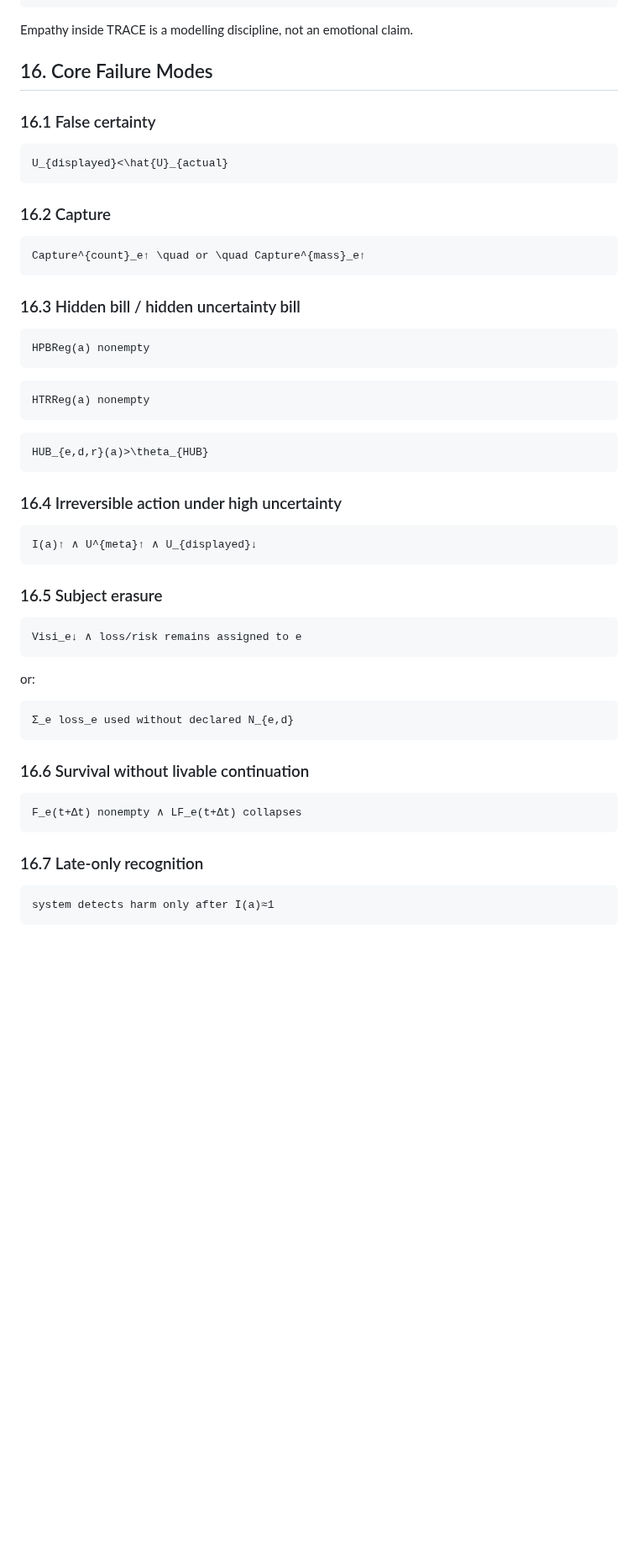
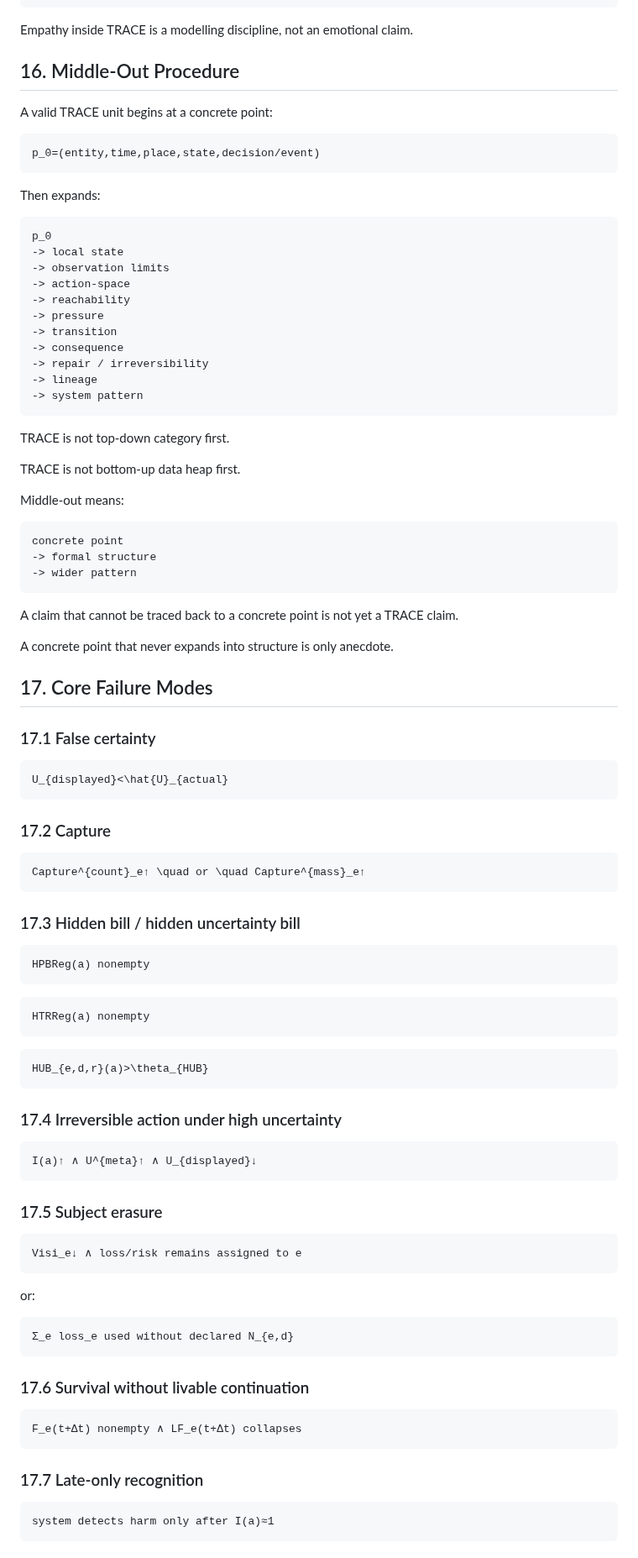
Before and after one commit to markgoodbody-bit/TRACE, a Markdown page: 00_CORE/TRACE_MATH_KERNEL_v0_1.md, the part around one of its changes. Shown at 84% size. Drawn GitHub-style; blank space fills up the shorter version.

Commit message:
Minor patch math kernel root after Claude review

````diff
--- a/00_CORE/TRACE_MATH_KERNEL_v0_1.md
+++ b/00_CORE/TRACE_MATH_KERNEL_v0_1.md
@@ -674,21 +690,61 @@ model_other
 
 Empathy inside TRACE is a modelling discipline, not an emotional claim.
 
-## 16. Core Failure Modes
+## 16. Middle-Out Procedure
 
-### 16.1 False certainty
+A valid TRACE unit begins at a concrete point:
+
+```math
+p_0=(entity,time,place,state,decision/event)
+```
+
+Then expands:
+
+```text
+p_0
+-> local state
+-> observation limits
+-> action-space
+-> reachability
+-> pressure
+-> transition
+-> consequence
+-> repair / irreversibility
+-> lineage
+-> system pattern
+```
+
+TRACE is not top-down category first.
+
+TRACE is not bottom-up data heap first.
+
+Middle-out means:
+
+```text
+concrete point
+-> formal structure
+-> wider pattern
+```
+
+A claim that cannot be traced back to a concrete point is not yet a TRACE claim.
+
+A concrete point that never expands into structure is only anecdote.
+
+## 17. Core Failure Modes
+
+### 17.1 False certainty
 
 ```math
 U_{displayed}<\hat{U}_{actual}
 ```
 
-### 16.2 Capture
+### 17.2 Capture
 
 ```math
 Capture^{count}_e↑ \quad or \quad Capture^{mass}_e↑
 ```
 
-### 16.3 Hidden bill / hidden uncertainty bill
+### 17.3 Hidden bill / hidden uncertainty bill
 
 ```math
 HPBReg(a) nonempty
@@ -702,13 +758,13 @@ HTRReg(a) nonempty
 HUB_{e,d,r}(a)>\theta_{HUB}
 ```
 
-### 16.4 Irreversible action under high uncertainty
+### 17.4 Irreversible action under high uncertainty
 
 ```math
 I(a)↑ ∧ U^{meta}↑ ∧ U_{displayed}↓
 ```
 
-### 16.5 Subject erasure
+### 17.5 Subject erasure
 
 ```math
 Visi_e↓ ∧ loss/risk remains assigned to e
@@ -720,13 +776,13 @@ or:
 Σ_e loss_e used without declared N_{e,d}
 ```
 
-### 16.6 Survival without livable continuation
+### 17.6 Survival without livable continuation
 
 ```math
 F_e(t+Δt) nonempty ∧ LF_e(t+Δt) collapses
 ```
 
-### 16.7 Late-only recognition
+### 17.7 Late-only recognition
 
 ```math
 system detects harm only after I(a)≈1
````
Also changed, not shown: other parts of 00_CORE/TRACE_MATH_KERNEL_v0_1.md (+28 -12 lines).
